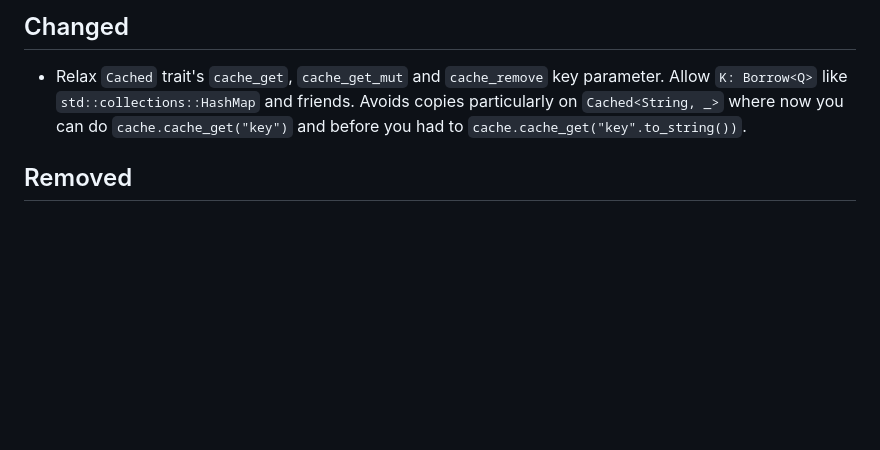
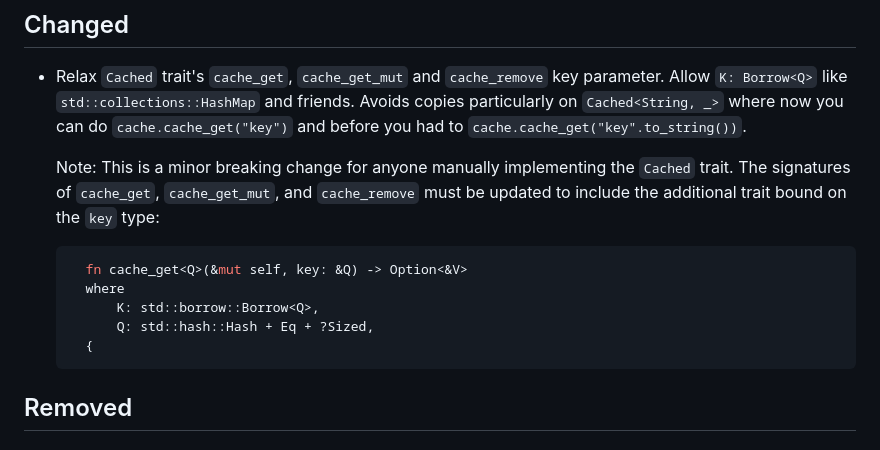
Before and after one commit to jaemk/cached, a Markdown page: CHANGELOG.md, the part around the change. GitHub-like rendering; blank space fills up the shorter version.

Commit message:
add more details to trait change

````diff
--- a/CHANGELOG.md
+++ b/CHANGELOG.md
@@ -6,6 +6,17 @@
 - Relax `Cached` trait's `cache_get`, `cache_get_mut` and `cache_remove` key parameter. Allow `K: Borrow<Q>`
   like `std::collections::HashMap` and friends. Avoids copies particularly on `Cached<String, _>` where now
   you can do `cache.cache_get("key")` and before you had to `cache.cache_get("key".to_string())`.
+
+  Note: This is a minor breaking change for anyone manually implementing the `Cached` trait.
+  The signatures of `cache_get`, `cache_get_mut`, and `cache_remove` must be updated to include the
+  additional trait bound on the `key` type:
+  ```rust
+    fn cache_get<Q>(&mut self, key: &Q) -> Option<&V>
+    where
+        K: std::borrow::Borrow<Q>,
+        Q: std::hash::Hash + Eq + ?Sized,
+    {
+  ```
 ## Removed
 
 ## [0.43.0]
````
